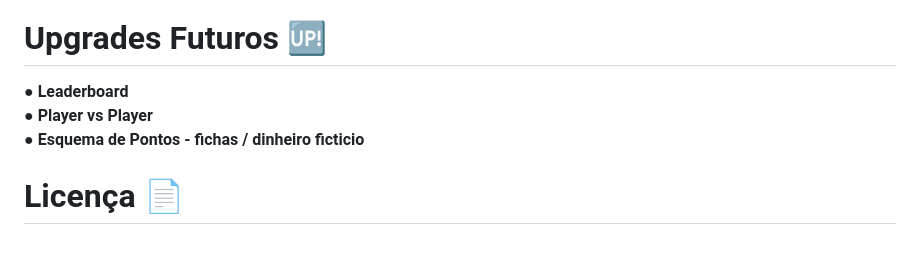
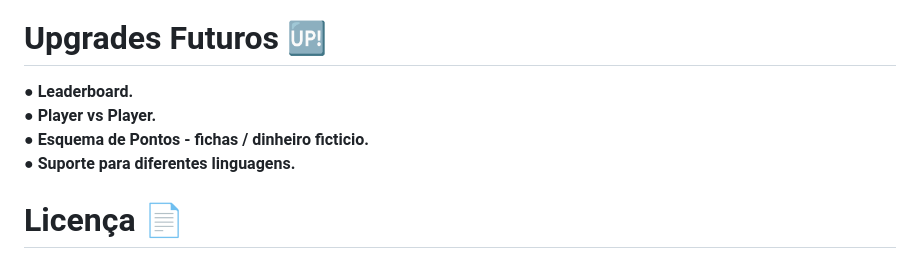
Before and after one commit to brunogkonzen/All-Paradise-In, a Markdown page: README.md, the part around the change. Rendered like a GitHub page.

```diff
--- a/README.md
+++ b/README.md
@@ -213,9 +213,10 @@ _Executando os Executáveis_
 
 
 # Upgrades Futuros 🆙
-● **Leaderboard**
-● **Player vs Player**
-● **Esquema de Pontos - fichas / dinheiro ficticio**
+● **Leaderboard.**
+● **Player vs Player.**
+● **Esquema de Pontos - fichas / dinheiro ficticio.**
+● **Suporte para diferentes linguagens.**
 
 # Licença 📄
 Este projeto está licenciado sob a MIT License.
```
